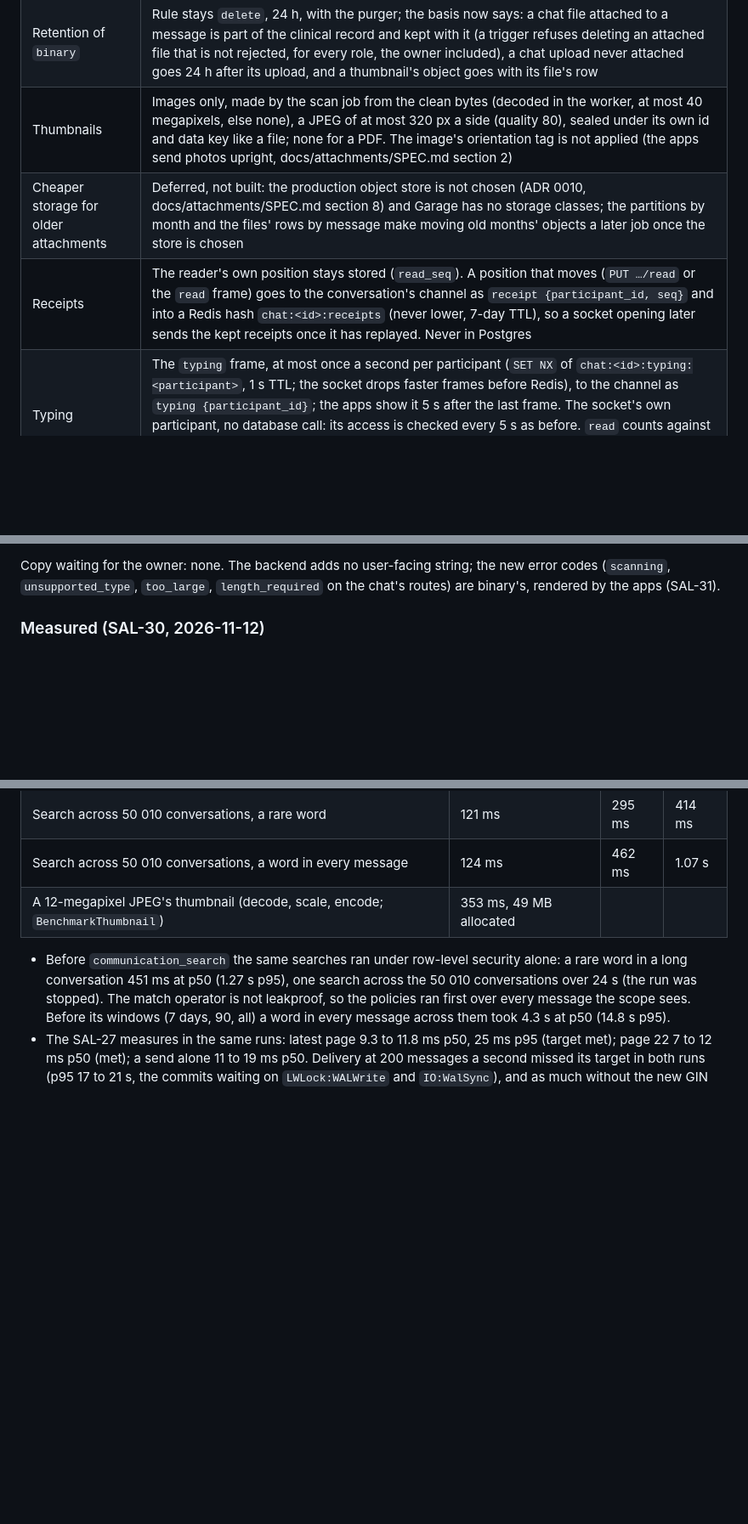
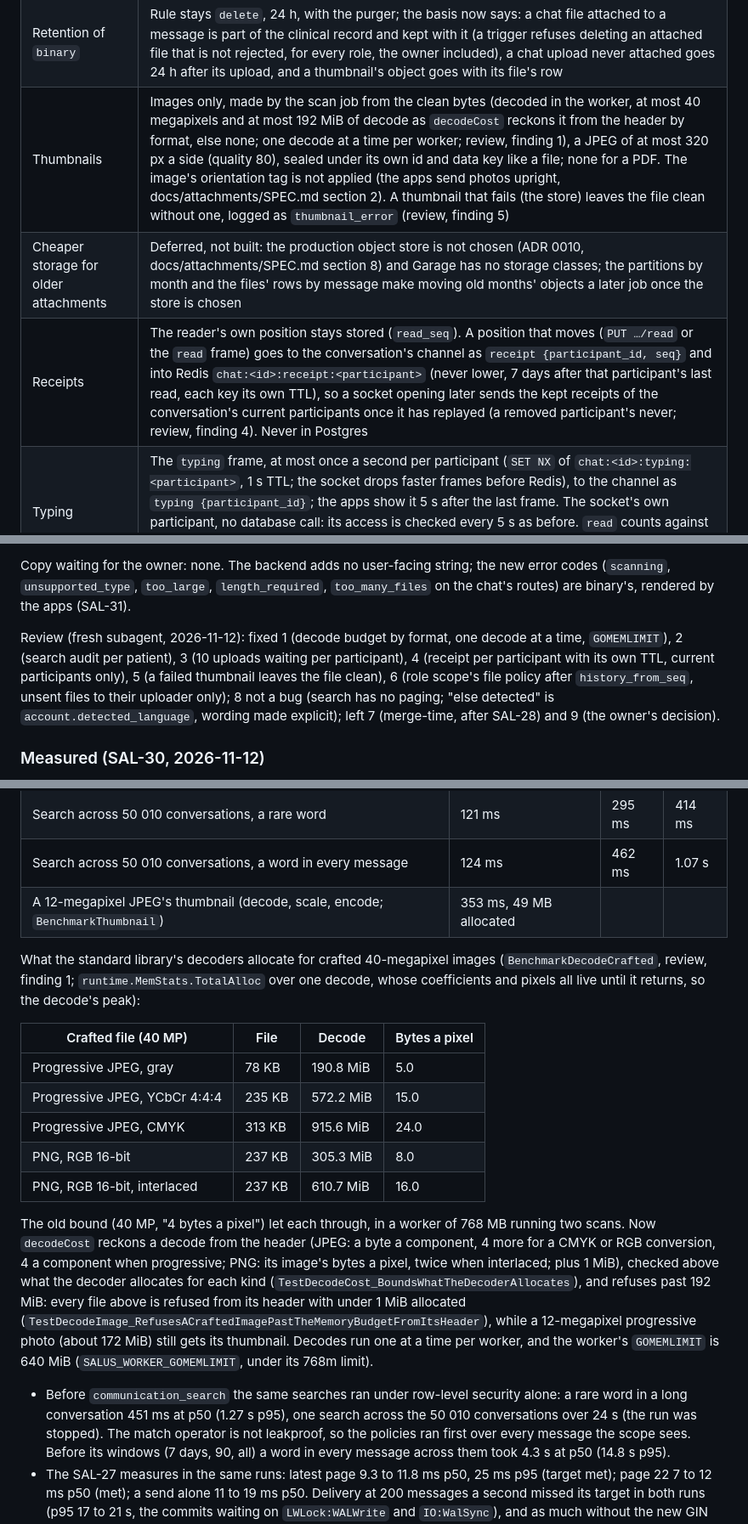
Before and after one commit to Shmeeshmee/salus-ba, a Markdown page: docs/plans/chat.PROGRESS.md, 3 parts joined by grey strips. Shown at 85% size. Drawn GitHub-style; blank space fills up the shorter version.

Commit message:
Record the review's fixes and the decode measurements (SAL-30)
Co-Authored-By: Claude Opus 5.5 <noreply@anthropic.com>

```diff
--- a/docs/plans/chat.PROGRESS.md
+++ b/docs/plans/chat.PROGRESS.md
@@ -62,9 +62,9 @@ As built (agent decisions, for the owner to review):
 | Infected or unscannable | clamd `FOUND`: rejected, key cleared, object deleted (as questionnaire files). A chat file past clamd's stream limit is rejected at once; any other scan failure retries, and the chat file's job gives up after 8 attempts (about 80 minutes of River's backoff), when the worker rejects it (`Unscannable`): never `scanning` for ever. A questionnaire file's job keeps its 25 attempts and stays quarantined, as before |
 | A rejected file in its message | Listed with `status: rejected` (the contract's enum), never opened, no thumbnail; its row goes 24 h after the scan, then the message lists it no more |
 | Retention of `binary` | Rule stays `delete`, 24 h, with the purger; the basis now says: a chat file attached to a message is part of the clinical record and kept with it (a trigger refuses deleting an attached file that is not rejected, for every role, the owner included), a chat upload never attached goes 24 h after its upload, and a thumbnail's object goes with its file's row |
-| Thumbnails | Images only, made by the scan job from the clean bytes (decoded in the worker, at most 40 megapixels, else none), a JPEG of at most 320 px a side (quality 80), sealed under its own id and data key like a file; none for a PDF. The image's orientation tag is not applied (the apps send photos upright, docs/attachments/SPEC.md section 2) |
+| Thumbnails | Images only, made by the scan job from the clean bytes (decoded in the worker, at most 40 megapixels and at most 192 MiB of decode as `decodeCost` reckons it from the header by format, else none; one decode at a time per worker; review, finding 1), a JPEG of at most 320 px a side (quality 80), sealed under its own id and data key like a file; none for a PDF. The image's orientation tag is not applied (the apps send photos upright, docs/attachments/SPEC.md section 2). A thumbnail that fails (the store) leaves the file clean without one, logged as `thumbnail_error` (review, finding 5) |
 | Cheaper storage for older attachments | Deferred, not built: the production object store is not chosen (ADR 0010, docs/attachments/SPEC.md section 8) and Garage has no storage classes; the partitions by month and the files' rows by message make moving old months' objects a later job once the store is chosen |
-| Receipts | The reader's own position stays stored (`read_seq`). A position that moves (`PUT …/read` or the `read` frame) goes to the conversation's channel as `receipt {participant_id, seq}` and into a Redis hash `chat:<id>:receipts` (never lower, 7-day TTL), so a socket opening later sends the kept receipts once it has replayed. Never in Postgres |
+| Receipts | The reader's own position stays stored (`read_seq`). A position that moves (`PUT …/read` or the `read` frame) goes to the conversation's channel as `receipt {participant_id, seq}` and into Redis `chat:<id>:receipt:<participant>` (never lower, 7 days after that participant's last read, each key its own TTL), so a socket opening later sends the kept receipts of the conversation's current participants once it has replayed (a removed participant's never; review, finding 4). Never in Postgres |
 | Typing | The `typing` frame, at most once a second per participant (`SET NX` of `chat:<id>:typing:<participant>`, 1 s TTL; the socket drops faster frames before Redis), to the channel as `typing {participant_id}`; the apps show it 5 s after the last frame. The socket's own participant, no database call: its access is checked every 5 s as before. `read` counts against the send limit; `typing` frames are no longer `unknown_command` (the SAL-27 socket test that sent one now sends an unknown type) |
 | Search configuration | `chat_search`: Postgres's `simple` parser and dictionary after `unaccent`, for every app language at once (they mix in a conversation): no stemming (Postgres has none for Bosnian, Croatian or Serbian, and one language's stemmer mangles another's words), case and diacritics aside so `mucnina` finds `mučnina`. Every word of the query must start a word of the body (prefix, all words). Latin and Cyrillic Serbian do not find each other (no transliteration) |
 | Search index | A GIN index on `to_tsvector('chat_search', body)` on `communication`, so on every partition, those created later included (migration test) |
@@ -84,7 +84,14 @@ Needs a contract change (reported, not made):
   its upload by `binary`'s retention.
 
 Copy waiting for the owner: none. The backend adds no user-facing string; the new error codes (`scanning`,
-`unsupported_type`, `too_large`, `length_required` on the chat's routes) are binary's, rendered by the apps (SAL-31).
+`unsupported_type`, `too_large`, `length_required`, `too_many_files` on the chat's routes) are binary's, rendered by the
+apps (SAL-31).
+
+Review (fresh subagent, 2026-11-12): fixed 1 (decode budget by format, one decode at a time, `GOMEMLIMIT`), 2 (search
+audit per patient), 3 (10 uploads waiting per participant), 4 (receipt per participant with its own TTL, current
+participants only), 5 (a failed thumbnail leaves the file clean), 6 (role scope's file policy after
+`history_from_seq`, unsent files to their uploader only); 8 not a bug (search has no paging; "else detected" is
+`account.detected_language`, wording made explicit); left 7 (merge-time, after SAL-28) and 9 (the owner's decision).
 
 ### Measured (SAL-30, 2026-11-12)
 
@@ -103,6 +110,26 @@ doctor has hundreds). The shared host ran at a load average of 30 to 95 from oth
 | Search across 50 010 conversations, a word in every message | 124 ms | 462 ms | 1.07 s |
 | A 12-megapixel JPEG's thumbnail (decode, scale, encode; `BenchmarkThumbnail`) | 353 ms, 49 MB allocated | | |
 
+What the standard library's decoders allocate for crafted 40-megapixel images (`BenchmarkDecodeCrafted`, review,
+finding 1; `runtime.MemStats.TotalAlloc` over one decode, whose coefficients and pixels all live until it returns, so
+the decode's peak):
+
+| Crafted file (40 MP) | File | Decode | Bytes a pixel |
+| --- | --- | --- | --- |
+| Progressive JPEG, gray | 78 KB | 190.8 MiB | 5.0 |
+| Progressive JPEG, YCbCr 4:4:4 | 235 KB | 572.2 MiB | 15.0 |
+| Progressive JPEG, CMYK | 313 KB | 915.6 MiB | 24.0 |
+| PNG, RGB 16-bit | 237 KB | 305.3 MiB | 8.0 |
+| PNG, RGB 16-bit, interlaced | 237 KB | 610.7 MiB | 16.0 |
+
+The old bound (40 MP, "4 bytes a pixel") let each through, in a worker of 768 MB running two scans. Now `decodeCost`
+reckons a decode from the header (JPEG: a byte a component, 4 more for a CMYK or RGB conversion, 4 a component when
+progressive; PNG: its image's bytes a pixel, twice when interlaced; plus 1 MiB), checked above what the decoder
+allocates for each kind (`TestDecodeCost_BoundsWhatTheDecoderAllocates`), and refuses past 192 MiB: every file above
+is refused from its header with under 1 MiB allocated (`TestDecodeImage_RefusesACraftedImagePastTheMemoryBudgetFromItsHeader`),
+while a 12-megapixel progressive photo (about 172 MiB) still gets its thumbnail. Decodes run one at a time per
+worker, and the worker's `GOMEMLIMIT` is 640 MiB (`SALUS_WORKER_GOMEMLIMIT`, under its 768m limit).
+
 - Before `communication_search` the same searches ran under row-level security alone: a rare word in a long
   conversation 451 ms at p50 (1.27 s p95), one search across the 50 010 conversations over 24 s (the run was stopped).
   The match operator is not leakproof, so the policies ran first over every message the scope sees. Before its
```
Also changed, not shown: other parts of docs/plans/chat.PROGRESS.md (+3 -3 lines).
